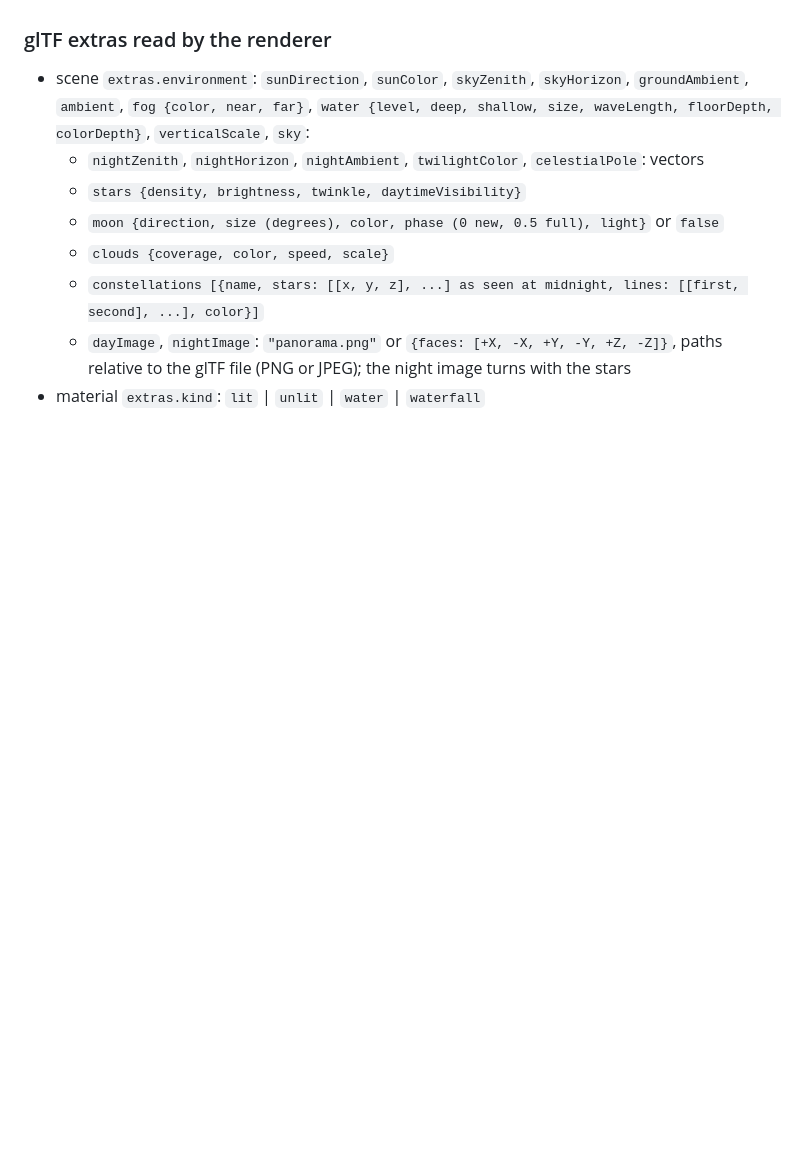
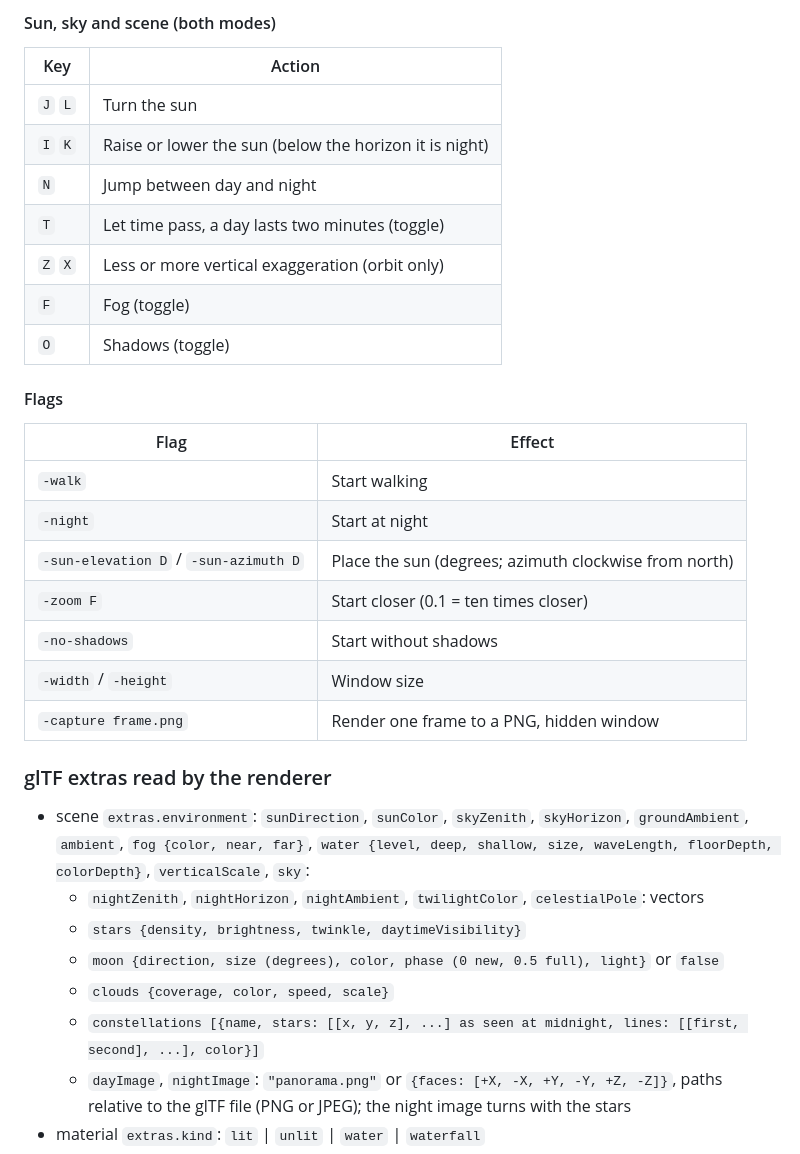
Before and after one commit to akrck02/go-renderer, a Markdown page: README.md, the part around one of its changes. Drawn GitHub-style; blank space fills up the shorter version.

Commit message:
README: visor controls as tables
Co-Authored-By: Claude Opus 5.5 <noreply@anthropic.com>

```diff
--- a/README.md
+++ b/README.md
@@ -29,3 +49,24 @@ Left drag rotates, right drag pans, scroll zooms. `Tab` switches to walking (WAS
+#### Sun, sky and scene (both modes)
+| Key | Action |
+|---|---|
+| `J` `L` | Turn the sun |
+| `I` `K` | Raise or lower the sun (below the horizon it is night) |
+| `N` | Jump between day and night |
+| `T` | Let time pass, a day lasts two minutes (toggle) |
+| `Z` `X` | Less or more vertical exaggeration (orbit only) |
+| `F` | Fog (toggle) |
+| `O` | Shadows (toggle) |
+
+#### Flags
+| Flag | Effect |
+|---|---|
+| `-walk` | Start walking |
+| `-night` | Start at night |
+| `-sun-elevation D` / `-sun-azimuth D` | Place the sun (degrees; azimuth clockwise from north) |
+| `-zoom F` | Start closer (0.1 = ten times closer) |
+| `-no-shadows` | Start without shadows |
+| `-width` / `-height` | Window size |
+| `-capture frame.png` | Render one frame to a PNG, hidden window |
 
 ### glTF extras read by the renderer
 * scene `extras.environment`: `sunDirection`, `sunColor`, `skyZenith`, `skyHorizon`, `groundAmbient`, `ambient`, `fog {color, near, far}`, `water {level, deep, shallow, size, waveLength, floorDepth, colorDepth}`, `verticalScale`, `sky`:
```
Also changed, not shown: other parts of README.md (+21 -1 lines).
